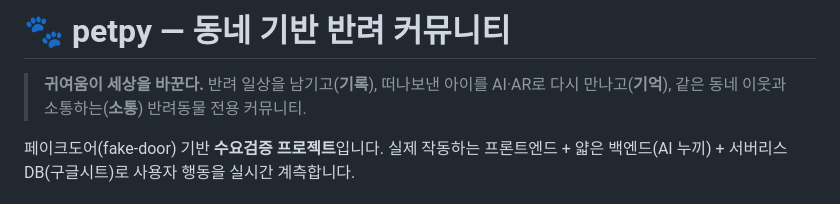
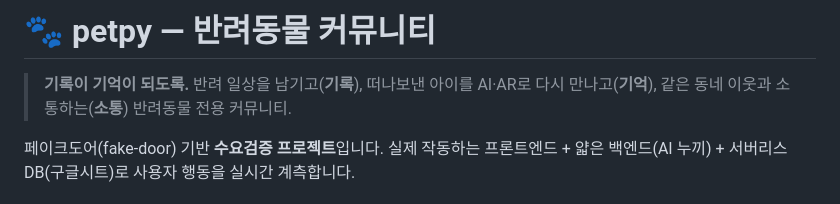
Before and after one commit to xxuya00/petpy, a Markdown page: README.md, the part around the change. Drawn GitHub-style.

```diff
--- a/README.md
+++ b/README.md
@@ -1,6 +1,6 @@
-# 🐾 petpy — 동네 기반 반려 커뮤니티
+# 🐾 petpy — 반려동물 커뮤니티
 
-> **귀여움이 세상을 바꾼다.**
+> **기록이 기억이 되도록.**
 > 반려 일상을 남기고(**기록**), 떠나보낸 아이를 AI·AR로 다시 만나고(**기억**), 같은 동네 이웃과 소통하는(**소통**) 반려동물 전용 커뮤니티.
 
 페이크도어(fake-door) 기반 **수요검증 프로젝트**입니다. 실제 작동하는 프론트엔드 + 얇은 백엔드(AI 누끼) + 서버리스 DB(구글시트)로 사용자 행동을 실시간 계측합니다.
```
